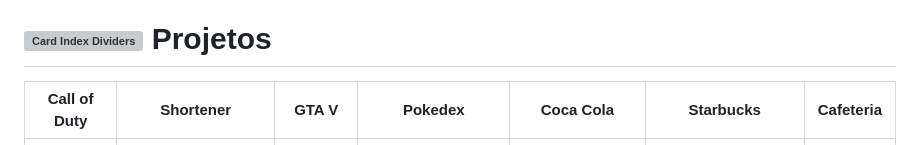
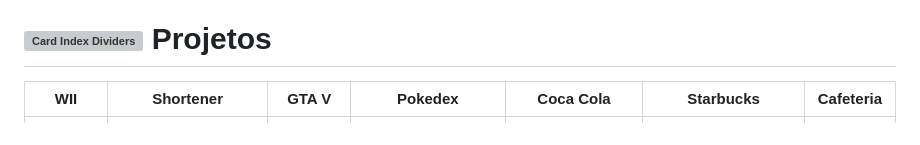
Before and after one commit to thmedu/thmedu, a Markdown page: README.md, the part around the change. Rendered like a GitHub page; grey boxes are pictures that could not be loaded.

```diff
--- a/README.md
+++ b/README.md
@@ -15,7 +15,7 @@ Me chamo Thomas e atualmente sou desenvolvedor Web Fullstack. Você sabe por que
 ---
 # <img src="https://raw.githubusercontent.com/Tarikul-Islam-Anik/Telegram-Animated-Emojis/main/Objects/Card%20Index%20Dividers.webp" alt="Card Index Dividers" width="25" height="25" />  Projetos
 
-| Call of Duty           | Shortener         | GTA V                  | Pokedex                | Coca Cola              | Starbucks              | Cafeteria              |
+| WII          | Shortener         | GTA V                  | Pokedex                | Coca Cola              | Starbucks              | Cafeteria              |
 | ---------------------- | ------------------ | ---------------------- | ---------------------- | ---------------------- | ---------------------- | ---------------------- |
 | <a href="http://www.thomasnascimento.online"><img src="./Projetos/13.png" height="100" width="100"></a> | <a href="http://www.thomasnascimento.online"><img src="./Projetos/2.png" height="150" width="250"></a> | <a href="http://www.thomasnascimento.online"><img src="./Projetos/9.png" height="150" width="250"></a> | <a href="http://www.thomasnascimento.online"><img src="./Projetos/5.png" height="150" width="250"></a> | <a href="http://www.thomasnascimento.online"><img src="./Projetos/6.png" height="150" width="250"></a> | <a href="http://www.thomasnascimento.online"><img src="./Projetos/7.png" height="150" width="250"></a> | <a href="http://www.thomasnascimento.online"><img src="./Projetos/10.png" height="150" width="250"></a> |
 
```
